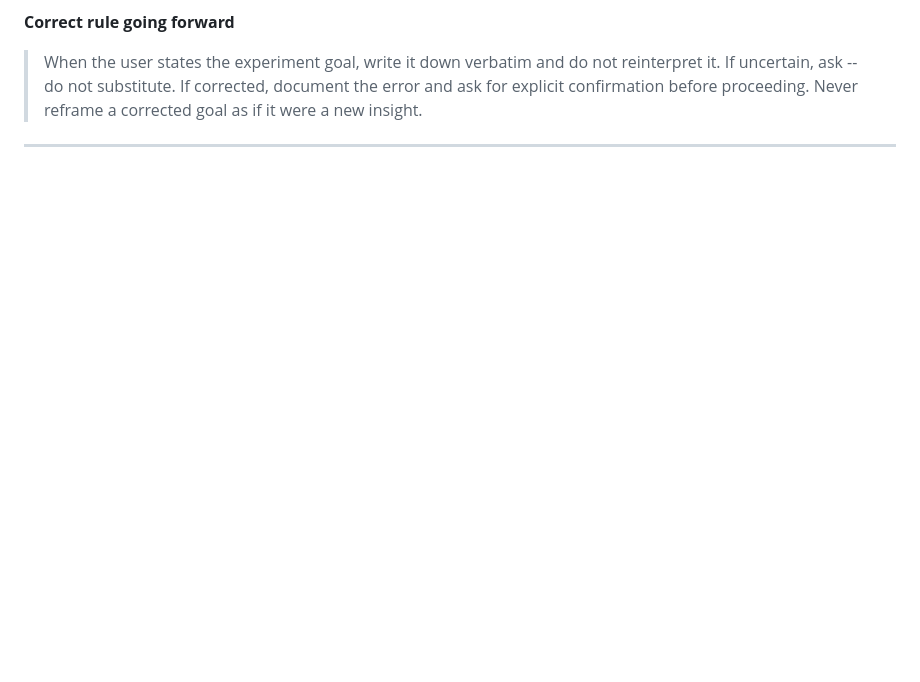
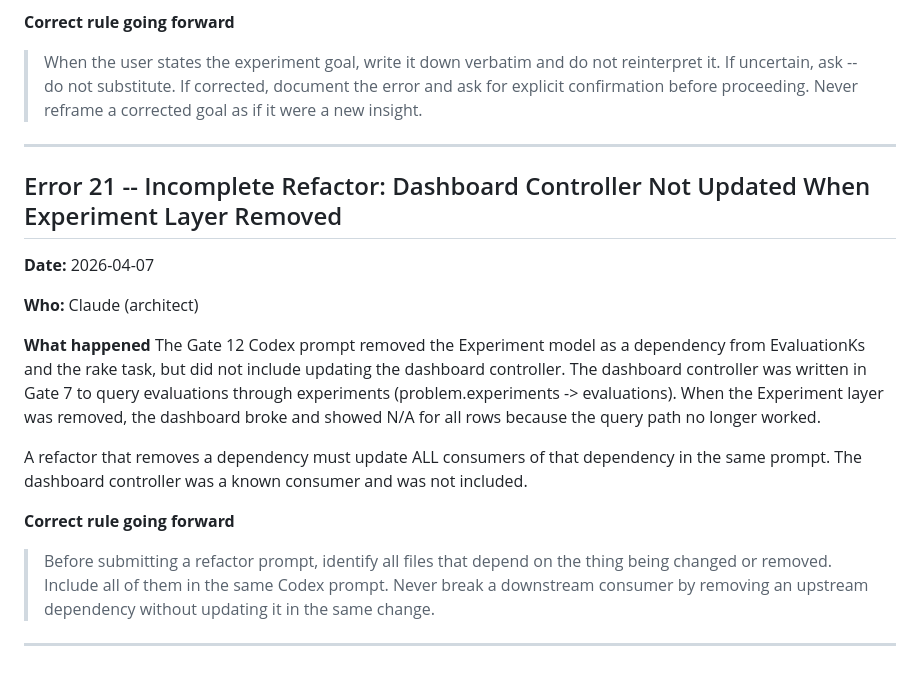
Before and after one commit to unixneo/quantum_bench, a Markdown page: CLAUDE_ERRORS.md, the part around the change. Drawn GitHub-style; blank space fills up the shorter version.

Commit message:
CLAUDE_ERRORS: document Error 21, incomplete refactor broke dashboard

```diff
--- a/CLAUDE_ERRORS.md
+++ b/CLAUDE_ERRORS.md
@@ -581,3 +581,29 @@ projects by name, and explicitly say "I told you that from the beginning."
 > Never reframe a corrected goal as if it were a new insight.
 
 ---
+
+## Error 21 -- Incomplete Refactor: Dashboard Controller Not Updated When Experiment Layer Removed
+
+**Date:** 2026-04-07
+
+**Who:** Claude (architect)
+
+**What happened**
+The Gate 12 Codex prompt removed the Experiment model as a dependency from
+EvaluationKs and the rake task, but did not include updating the dashboard
+controller. The dashboard controller was written in Gate 7 to query evaluations
+through experiments (problem.experiments -> evaluations). When the Experiment
+layer was removed, the dashboard broke and showed N/A for all rows because
+the query path no longer worked.
+
+A refactor that removes a dependency must update ALL consumers of that
+dependency in the same prompt. The dashboard controller was a known consumer
+and was not included.
+
+**Correct rule going forward**
+> Before submitting a refactor prompt, identify all files that depend on
+> the thing being changed or removed. Include all of them in the same
+> Codex prompt. Never break a downstream consumer by removing an upstream
+> dependency without updating it in the same change.
+
+---
```
